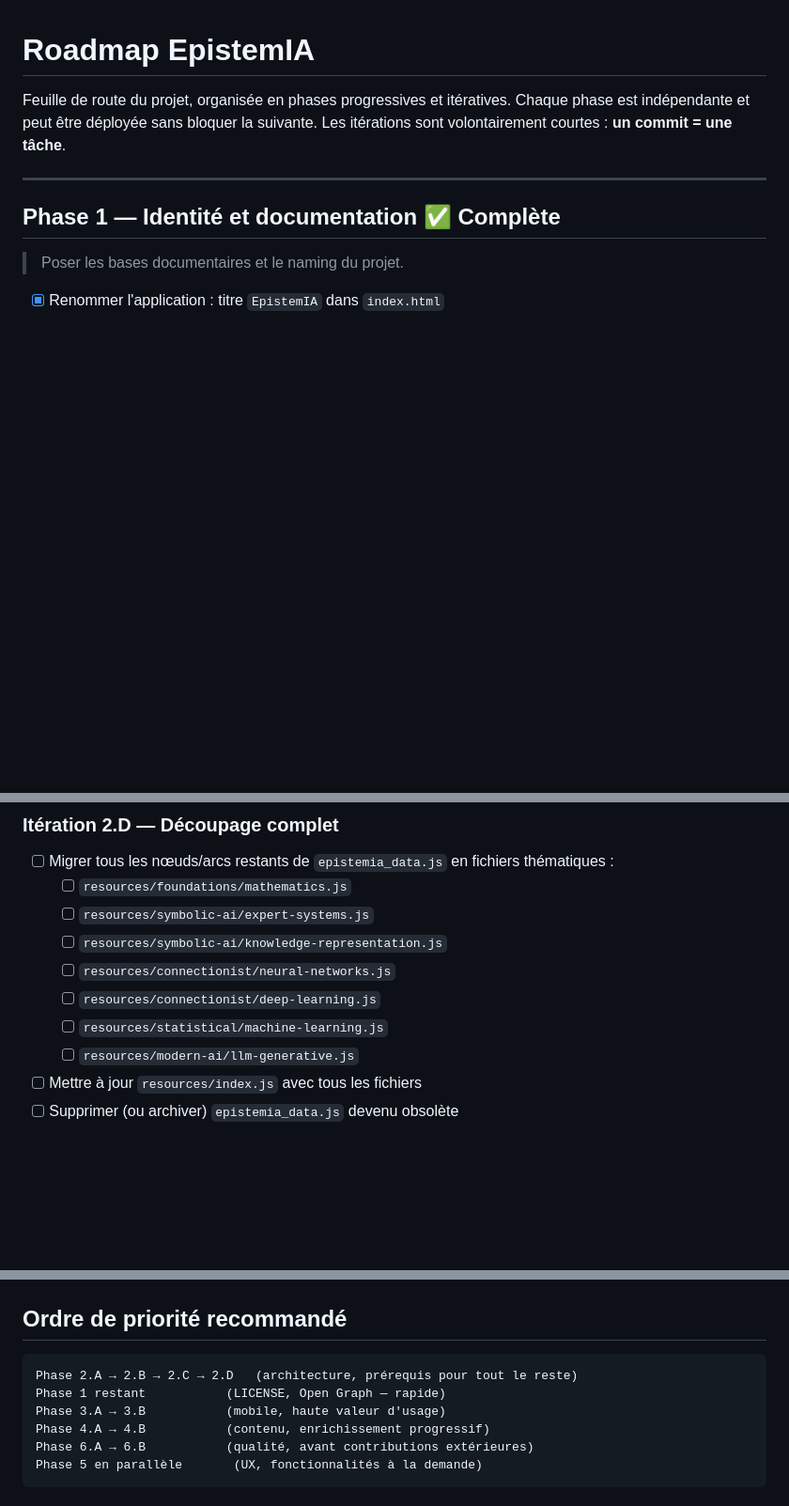
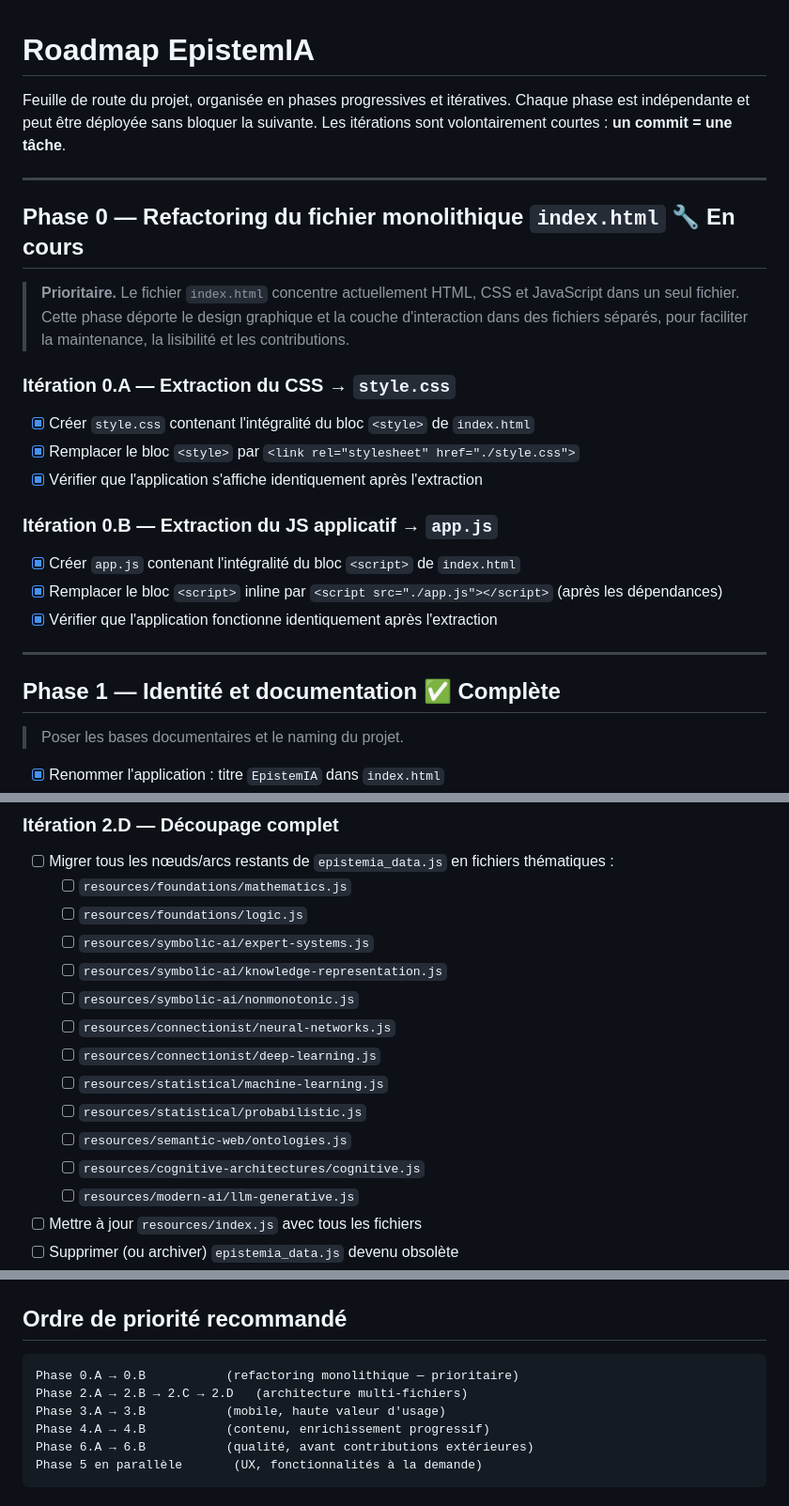
Before and after one commit to TristanV/EpistemIA, a Markdown page: ROADMAP.md, 3 parts joined by grey strips. Shown at 94% size. GitHub-like rendering; blank space fills up the shorter version.

Commit message:
roadmap: add Phase 0 (CSS/JS refactoring, prioritaire), check completed steps

````diff
--- a/ROADMAP.md
+++ b/ROADMAP.md
@@ -3,6 +3,26 @@
 Feuille de route du projet, organisée en phases progressives et itératives.
 Chaque phase est indépendante et peut être déployée sans bloquer la suivante.
 Les itérations sont volontairement courtes : **un commit = une tâche**.
+
+---
+
+## Phase 0 — Refactoring du fichier monolithique `index.html` 🔧 En cours
+
+> **Prioritaire.** Le fichier `index.html` concentre actuellement HTML, CSS et JavaScript dans un seul fichier.
+> Cette phase déporte le design graphique et la couche d'interaction dans des fichiers séparés,
+> pour faciliter la maintenance, la lisibilité et les contributions.
+
+### Itération 0.A — Extraction du CSS → `style.css`
+
+- [x] Créer `style.css` contenant l'intégralité du bloc `<style>` de `index.html`
+- [x] Remplacer le bloc `<style>` par `<link rel="stylesheet" href="./style.css">`
+- [x] Vérifier que l'application s'affiche identiquement après l'extraction
+
+### Itération 0.B — Extraction du JS applicatif → `app.js`
+
+- [x] Créer `app.js` contenant l'intégralité du bloc `<script>` de `index.html`
+- [x] Remplacer le bloc `<script>` inline par `<script src="./app.js"></script>` (après les dépendances)
+- [x] Vérifier que l'application fonctionne identiquement après l'extraction
 
 ---
 
@@ -54,11 +74,16 @@ Les itérations sont volontairement courtes : **un commit = une tâche**.
 
 - [ ] Migrer tous les nœuds/arcs restants de `epistemia_data.js` en fichiers thématiques :
   - [ ] `resources/foundations/mathematics.js`
+  - [ ] `resources/foundations/logic.js`
   - [ ] `resources/symbolic-ai/expert-systems.js`
   - [ ] `resources/symbolic-ai/knowledge-representation.js`
+  - [ ] `resources/symbolic-ai/nonmonotonic.js`
   - [ ] `resources/connectionist/neural-networks.js`
   - [ ] `resources/connectionist/deep-learning.js`
   - [ ] `resources/statistical/machine-learning.js`
+  - [ ] `resources/statistical/probabilistic.js`
+  - [ ] `resources/semantic-web/ontologies.js`
+  - [ ] `resources/cognitive-architectures/cognitive.js`
   - [ ] `resources/modern-ai/llm-generative.js`
 - [ ] Mettre à jour `resources/index.js` avec tous les fichiers
 - [ ] Supprimer (ou archiver) `epistemia_data.js` devenu obsolète
@@ -189,8 +214,8 @@ Les itérations sont volontairement courtes : **un commit = une tâche**.
 ## Ordre de priorité recommandé
 
 ```
-Phase 2.A → 2.B → 2.C → 2.D   (architecture, prérequis pour tout le reste)
-Phase 1 restant           (LICENSE, Open Graph — rapide)
+Phase 0.A → 0.B           (refactoring monolithique — prioritaire)
+Phase 2.A → 2.B → 2.C → 2.D   (architecture multi-fichiers)
 Phase 3.A → 3.B           (mobile, haute valeur d'usage)
 Phase 4.A → 4.B           (contenu, enrichissement progressif)
 Phase 6.A → 6.B           (qualité, avant contributions extérieures)
````
Also changed, not shown: other parts of ROADMAP.md (+7 -6 lines).
